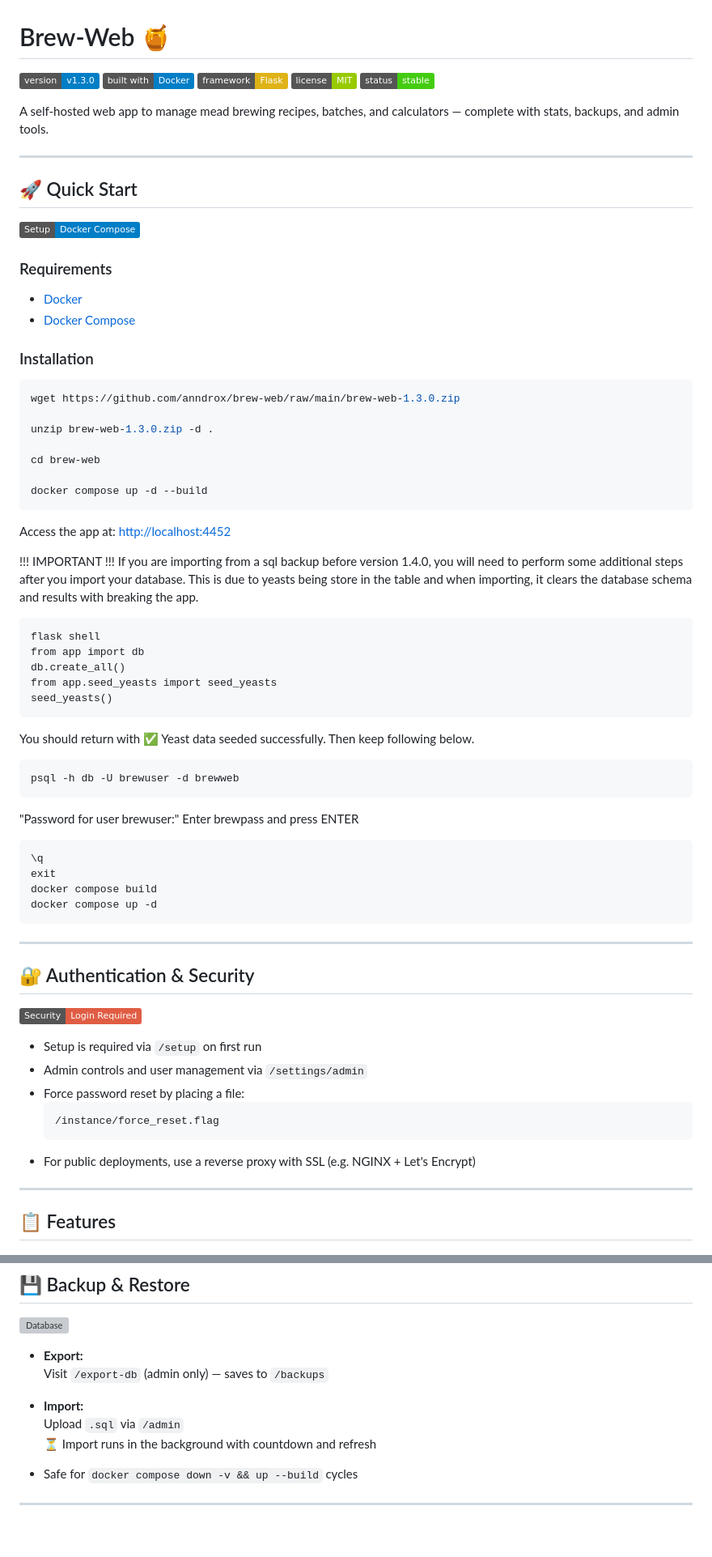
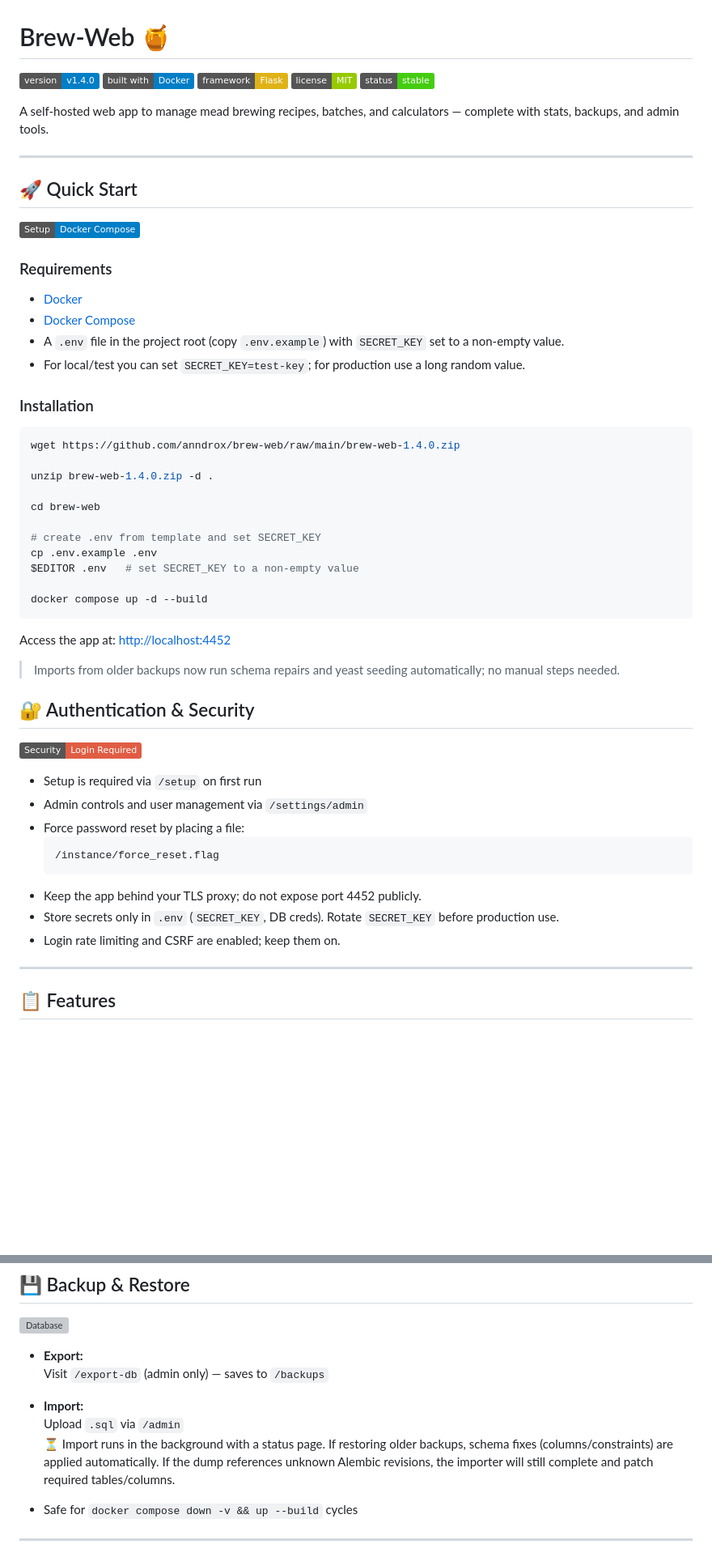
Before and after one commit to anndrox/brew-web, a Markdown page: README.md, 2 parts joined by grey strips. Shown at 81% size. Rendered like a GitHub page; badges without logos; blank space fills up the shorter version; grey boxes are pictures that could not be loaded.

````diff
--- a/README.md
+++ b/README.md
@@ -1,6 +1,6 @@
 # Brew-Web 🍯
 
-[![Version](https://img.shields.io/badge/version-v1.3.0-blue)](#)
+[![Version](https://img.shields.io/badge/version-v1.4.0-blue)](#)
 [![Docker](https://img.shields.io/badge/built%20with-Docker-blue)](#)
 [![Flask](https://img.shields.io/badge/framework-Flask-yellow)](#)
 [![License](https://img.shields.io/badge/license-MIT-green)](#)
@@ -18,44 +18,27 @@ A self-hosted web app to manage mead brewing recipes, batches, and calculators
 
 - [Docker](https://docs.docker.com/get-docker/)
 - [Docker Compose](https://docs.docker.com/compose/)
+- A `.env` file in the project root (copy `.env.example`) with `SECRET_KEY` set to a non-empty value.
+- For local/test you can set `SECRET_KEY=test-key`; for production use a long random value.
 
 ### Installation
 
 ```bash
-wget https://github.com/anndrox/brew-web/raw/main/brew-web-1.3.0.zip
+wget https://github.com/anndrox/brew-web/raw/main/brew-web-1.4.0.zip
 
-unzip brew-web-1.3.0.zip -d .
+unzip brew-web-1.4.0.zip -d .
 
 cd brew-web
+
+# create .env from template and set SECRET_KEY
+cp .env.example .env
+$EDITOR .env   # set SECRET_KEY to a non-empty value
 
 docker compose up -d --build
 ```
 Access the app at: [http://localhost:4452](http://localhost:4452)
 
-!!! IMPORTANT !!!
-If you are importing from a sql backup before version 1.4.0, you will need to perform some additional steps after you import your database.
-This is due to yeasts being store in the table and when importing, it clears the database schema and results with breaking the app.
-
-```docker exec -it brew-web bash
-flask shell
-from app import db
-db.create_all()
-from app.seed_yeasts import seed_yeasts
-seed_yeasts()
-```
-You should return with	✅ Yeast data seeded successfully. Then keep following below.
-```exit()
-psql -h db -U brewuser -d brewweb
-```
-"Password for user brewuser:" Enter brewpass and press ENTER
-```ALTER TABLE recipe ADD COLUMN IF NOT EXISTS yeast_id INTEGER REFERENCES yeast(id);
-\q
-exit
-docker compose build
-docker compose up -d
-```
-
----
+> Imports from older backups now run schema repairs and yeast seeding automatically; no manual steps needed.
 
 ## 🔐 Authentication & Security
 
@@ -67,7 +50,9 @@ docker compose up -d
   ```
   /instance/force_reset.flag
   ```
-- For public deployments, use a reverse proxy with SSL (e.g. NGINX + Let's Encrypt)
+- Keep the app behind your TLS proxy; do not expose port 4452 publicly.
+- Store secrets only in `.env` (`SECRET_KEY`, DB creds). Rotate `SECRET_KEY` before production use.
+- Login rate limiting and CSRF are enabled; keep them on.
 
 ---
 
@@ -96,7 +81,8 @@ docker compose up -d
 
 - **Import:**
   Upload `.sql` via `/admin`
-  ⏳ Import runs in the background with countdown and refresh
+  ⏳ Import runs in the background with a status page.
+  If restoring older backups, schema fixes (columns/constraints) are applied automatically. If the dump references unknown Alembic revisions, the importer will still complete and patch required tables/columns.
 
 - Safe for `docker compose down -v && up --build` cycles
 
````
Also changed, not shown: other parts of README.md (+1 -0 lines).
